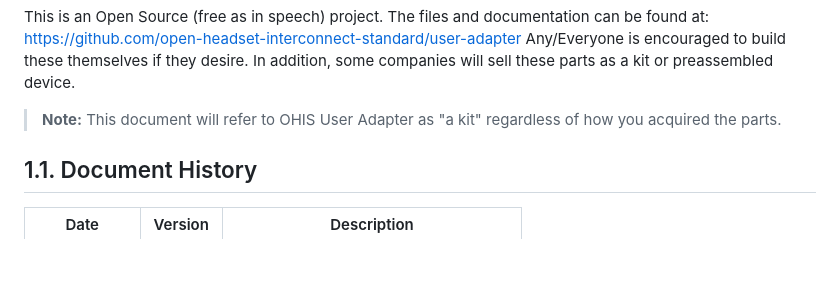
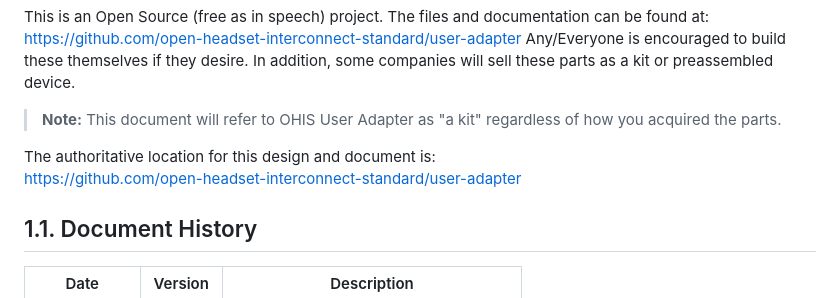
Before and after one commit to open-headset-interconnect-standard/user-adapter, a Markdown page: Documentation/Assembly.md, the part around the change. Rendered like a GitHub page; blank space fills up the shorter version.

Commit message:
Added link to repo

```diff
--- a/Documentation/Assembly.md
+++ b/Documentation/Assembly.md
@@ -18,6 +18,9 @@ This is the OHIS User Adapter, an open source device that converts your headset
 This is an Open Source (free as in speech) project.  The files and documentation can be found at: <https://github.com/open-headset-interconnect-standard/user-adapter>  Any/Everyone is encouraged to build these themselves if they desire.  In addition, some companies will sell these parts as a kit or preassembled device.
 
 > <span class=note>**Note:**</span> This document will refer to OHIS User Adapter as "a kit" regardless of how you acquired the parts.
+
+The authoritative location for this design and document is:
+<https://github.com/open-headset-interconnect-standard/user-adapter>
 
 <div class="page" />
 
```
